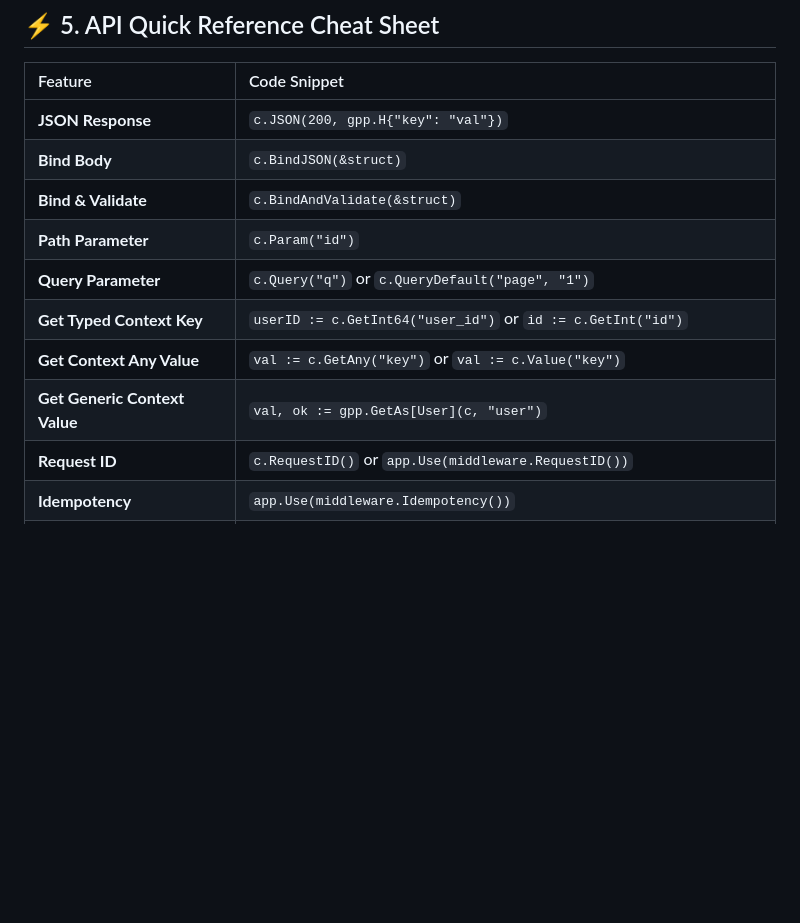
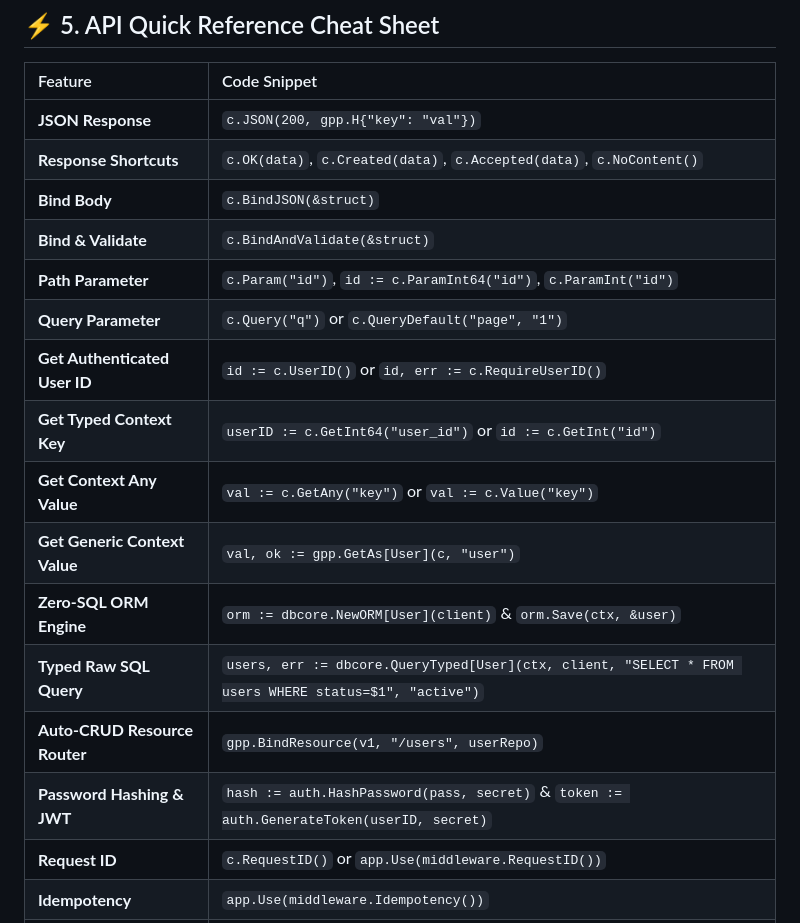
Before and after one commit to saifsilver/goplusplus, a Markdown page: AGENTS.md, the part around the change. Drawn GitHub-style; blank space fills up the shorter version.

Commit message:
docs(agents): update cheat sheet table with v1.8.0 ORM, response shortcuts, and auth helpers

```diff
--- a/AGENTS.md
+++ b/AGENTS.md
@@ -145,13 +145,19 @@ adminGroup.Use(
 | Feature | Code Snippet |
 | :--- | :--- |
 | **JSON Response** | `c.JSON(200, gpp.H{"key": "val"})` |
+| **Response Shortcuts** | `c.OK(data)`, `c.Created(data)`, `c.Accepted(data)`, `c.NoContent()` |
 | **Bind Body** | `c.BindJSON(&struct)` |
 | **Bind & Validate** | `c.BindAndValidate(&struct)` |
-| **Path Parameter** | `c.Param("id")` |
+| **Path Parameter** | `c.Param("id")`, `id := c.ParamInt64("id")`, `c.ParamInt("id")` |
 | **Query Parameter** | `c.Query("q")` or `c.QueryDefault("page", "1")` |
+| **Get Authenticated User ID** | `id := c.UserID()` or `id, err := c.RequireUserID()` |
 | **Get Typed Context Key** | `userID := c.GetInt64("user_id")` or `id := c.GetInt("id")` |
 | **Get Context Any Value** | `val := c.GetAny("key")` or `val := c.Value("key")` |
 | **Get Generic Context Value** | `val, ok := gpp.GetAs[User](c, "user")` |
+| **Zero-SQL ORM Engine** | `orm := dbcore.NewORM[User](client)` & `orm.Save(ctx, &user)` |
+| **Typed Raw SQL Query** | `users, err := dbcore.QueryTyped[User](ctx, client, "SELECT * FROM users WHERE status=$1", "active")` |
+| **Auto-CRUD Resource Router** | `gpp.BindResource(v1, "/users", userRepo)` |
+| **Password Hashing & JWT** | `hash := auth.HashPassword(pass, secret)` & `token := auth.GenerateToken(userID, secret)` |
 | **Request ID** | `c.RequestID()` or `app.Use(middleware.RequestID())` |
 | **Idempotency** | `app.Use(middleware.Idempotency())` |
 | **Singleflight Deduplication** | `app.Use(middleware.Singleflight())` |
```
